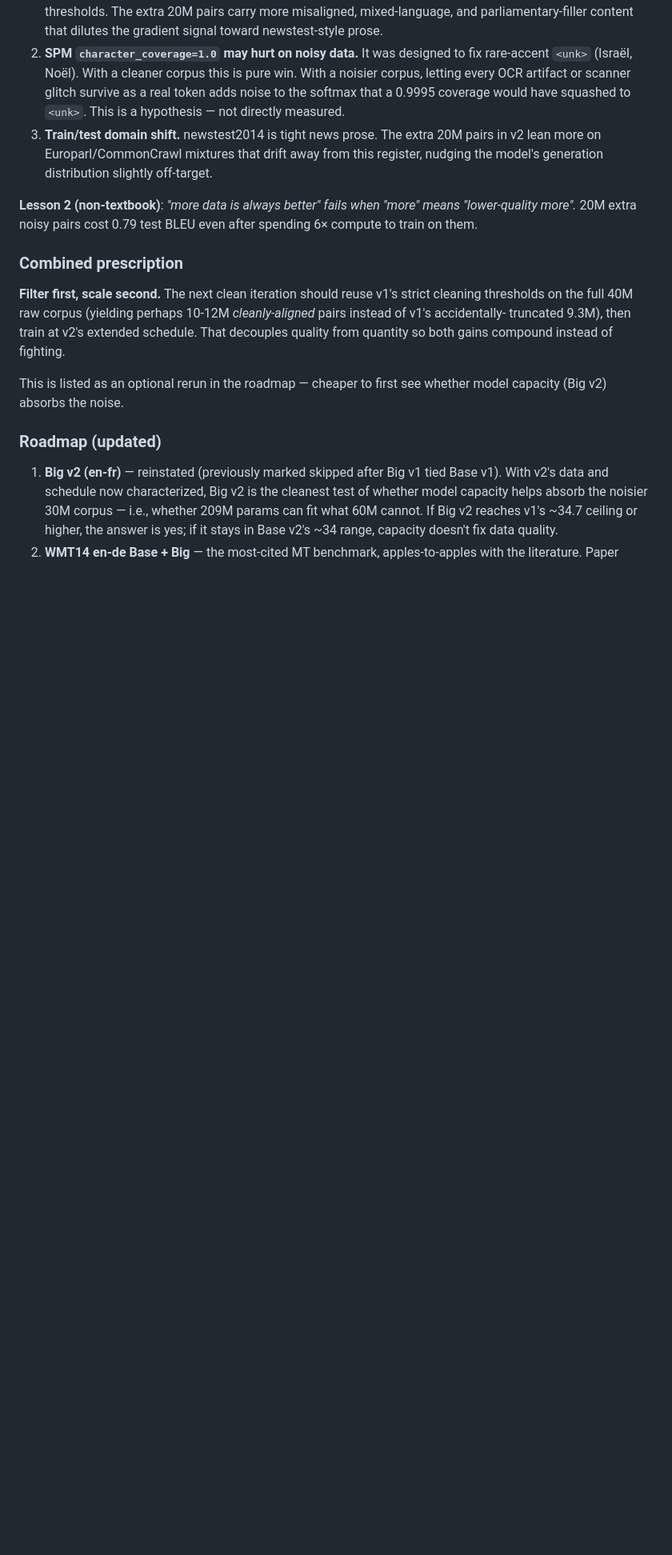
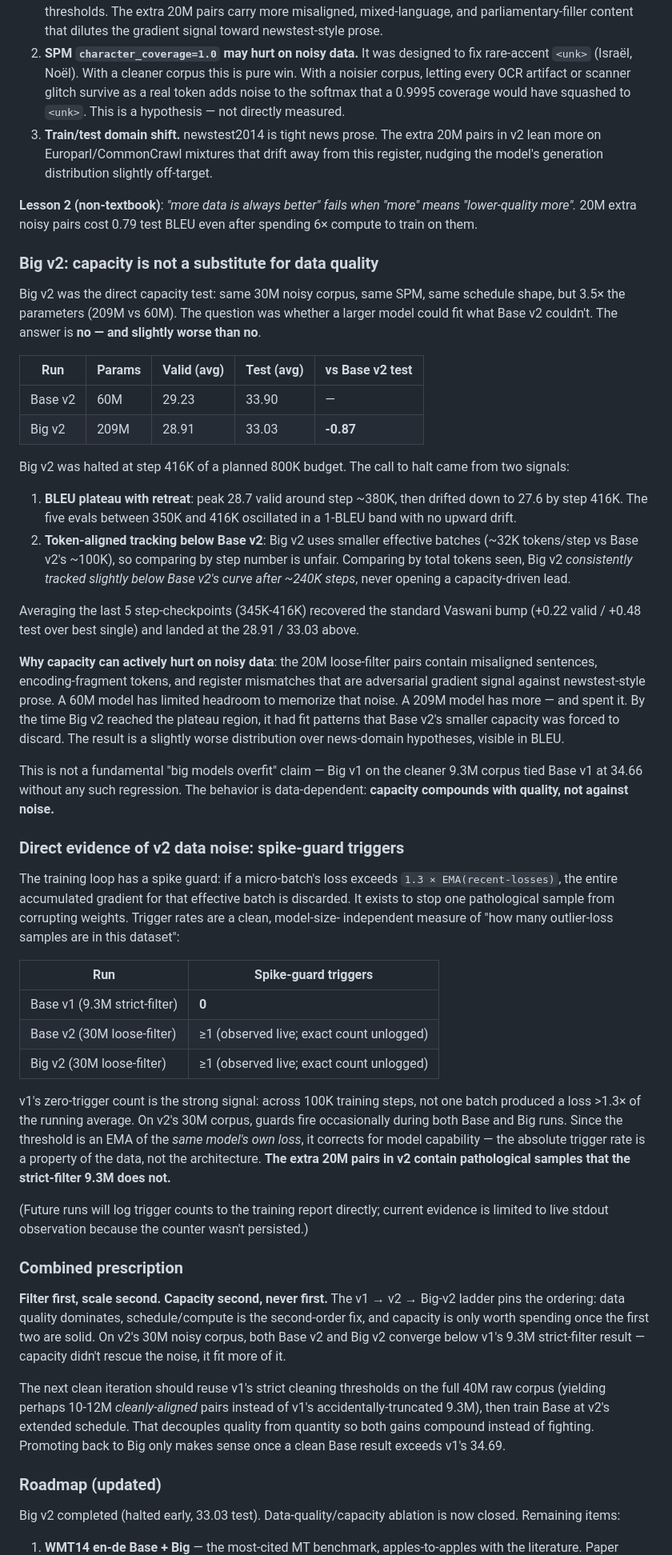
Before and after one commit to Euswbnix/Machine_translation, a Markdown page: README.md, the part around one of its changes. Shown at 80% size. GitHub-like rendering; blank space fills up the shorter version.

```diff
--- a/README.md
+++ b/README.md
@@ -655,25 +665,95 @@ Three candidate explanations, ranked by what we believe:
 "more" means "lower-quality more".* 20M extra noisy pairs cost 0.79
 test BLEU even after spending 6× compute to train on them.
 
+### Big v2: capacity is not a substitute for data quality
+
+Big v2 was the direct capacity test: same 30M noisy corpus, same SPM,
+same schedule shape, but 3.5× the parameters (209M vs 60M). The
+question was whether a larger model could fit what Base v2 couldn't.
+The answer is **no — and slightly worse than no**.
+
+| Run | Params | Valid (avg) | Test (avg) | vs Base v2 test |
+|-----|--------|-------------|------------|-----------------|
+| Base v2 | 60M  | 29.23 | 33.90 | — |
+| Big v2  | 209M | 28.91 | 33.03 | **-0.87** |
+
+Big v2 was halted at step 416K of a planned 800K budget. The call to
+halt came from two signals:
+
+1. **BLEU plateau with retreat**: peak 28.7 valid around step ~380K,
+   then drifted down to 27.6 by step 416K. The five evals between 350K
+   and 416K oscillated in a 1-BLEU band with no upward drift.
+2. **Token-aligned tracking below Base v2**: Big v2 uses smaller
+   effective batches (~32K tokens/step vs Base v2's ~100K), so
+   comparing by step number is unfair. Comparing by total tokens seen,
+   Big v2 *consistently tracked slightly below Base v2's curve after
+   ~240K steps*, never opening a capacity-driven lead.
+
+Averaging the last 5 step-checkpoints (345K-416K) recovered the
+standard Vaswani bump (+0.22 valid / +0.48 test over best single) and
+landed at the 28.91 / 33.03 above.
+
+**Why capacity can actively hurt on noisy data**: the 20M loose-filter
+pairs contain misaligned sentences, encoding-fragment tokens, and
+register mismatches that are adversarial gradient signal against
+newstest-style prose. A 60M model has limited headroom to memorize
+that noise. A 209M model has more — and spent it. By the time Big v2
+reached the plateau region, it had fit patterns that Base v2's smaller
+capacity was forced to discard. The result is a slightly worse
+distribution over news-domain hypotheses, visible in BLEU.
+
+This is not a fundamental "big models overfit" claim — Big v1 on the
+cleaner 9.3M corpus tied Base v1 at 34.66 without any such regression.
+The behavior is data-dependent: **capacity compounds with quality, not
+against noise.**
+
+### Direct evidence of v2 data noise: spike-guard triggers
+
+The training loop has a spike guard: if a micro-batch's loss exceeds
+`1.3 × EMA(recent-losses)`, the entire accumulated gradient for that
+effective batch is discarded. It exists to stop one pathological
+sample from corrupting weights. Trigger rates are a clean, model-size-
+independent measure of "how many outlier-loss samples are in this
+dataset":
+
+| Run | Spike-guard triggers |
+|-----|----------------------|
+| Base v1 (9.3M strict-filter) | **0** |
+| Base v2 (30M loose-filter)   | ≥1 (observed live; exact count unlogged) |
+| Big v2  (30M loose-filter)   | ≥1 (observed live; exact count unlogged) |
+
+v1's zero-trigger count is the strong signal: across 100K training
+steps, not one batch produced a loss >1.3× of the running average. On
+v2's 30M corpus, guards fire occasionally during both Base and Big
+runs. Since the threshold is an EMA of the *same model's own loss*, it
+corrects for model capability — the absolute trigger rate is a
+property of the data, not the architecture. **The extra 20M pairs in
+v2 contain pathological samples that the strict-filter 9.3M does not.**
+
+(Future runs will log trigger counts to the training report directly;
+current evidence is limited to live stdout observation because the
+counter wasn't persisted.)
+
 ### Combined prescription
 
-**Filter first, scale second.** The next clean iteration should reuse
-v1's strict cleaning thresholds on the full 40M raw corpus (yielding
-perhaps 10-12M *cleanly-aligned* pairs instead of v1's accidentally-
-truncated 9.3M), then train at v2's extended schedule. That decouples
-quality from quantity so both gains compound instead of fighting.
+**Filter first, scale second. Capacity second, never first.** The v1 →
+v2 → Big-v2 ladder pins the ordering: data quality dominates,
+schedule/compute is the second-order fix, and capacity is only worth
+spending once the first two are solid. On v2's 30M noisy corpus, both
+Base v2 and Big v2 converge below v1's 9.3M strict-filter result —
+capacity didn't rescue the noise, it fit more of it.
 
-This is listed as an optional rerun in the roadmap — cheaper to first
-see whether model capacity (Big v2) absorbs the noise.
+The next clean iteration should reuse v1's strict cleaning thresholds
+on the full 40M raw corpus (yielding perhaps 10-12M *cleanly-aligned*
+pairs instead of v1's accidentally-truncated 9.3M), then train Base at
+v2's extended schedule. That decouples quality from quantity so both
+gains compound instead of fighting. Promoting back to Big only makes
+sense once a clean Base result exceeds v1's 34.69.
 
 ### Roadmap (updated)
 
-1. **Big v2 (en-fr)** — reinstated (previously marked skipped after Big
-   v1 tied Base v1). With v2's data and schedule now characterized, Big
-   v2 is the cleanest test of whether model capacity helps absorb the
-   noisier 30M corpus — i.e., whether 209M params can fit what 60M
-   cannot. If Big v2 reaches v1's ~34.7 ceiling or higher, the answer
-   is yes; if it stays in Base v2's ~34 range, capacity doesn't fix
-   data quality.
-2. **WMT14 en-de Base + Big** — the most-cited MT benchmark,
+Big v2 completed (halted early, 33.03 test). Data-quality/capacity
+ablation is now closed. Remaining items:
+
+1. **WMT14 en-de Base + Big** — the most-cited MT benchmark,
    apples-to-apples with the literature. Paper reports Base 27.3, Big
```
Also changed, not shown: other parts of README.md (+48 -29 lines).
